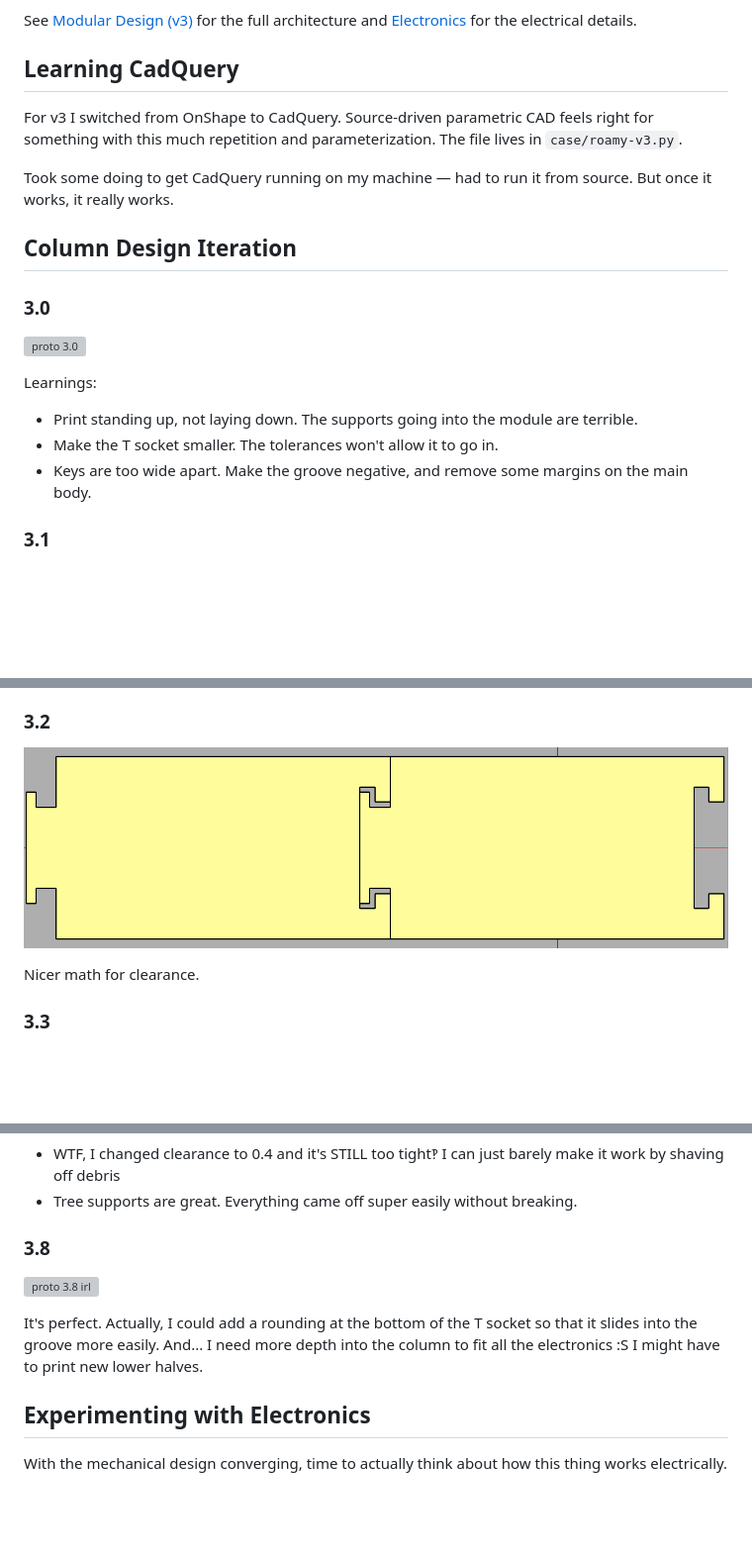
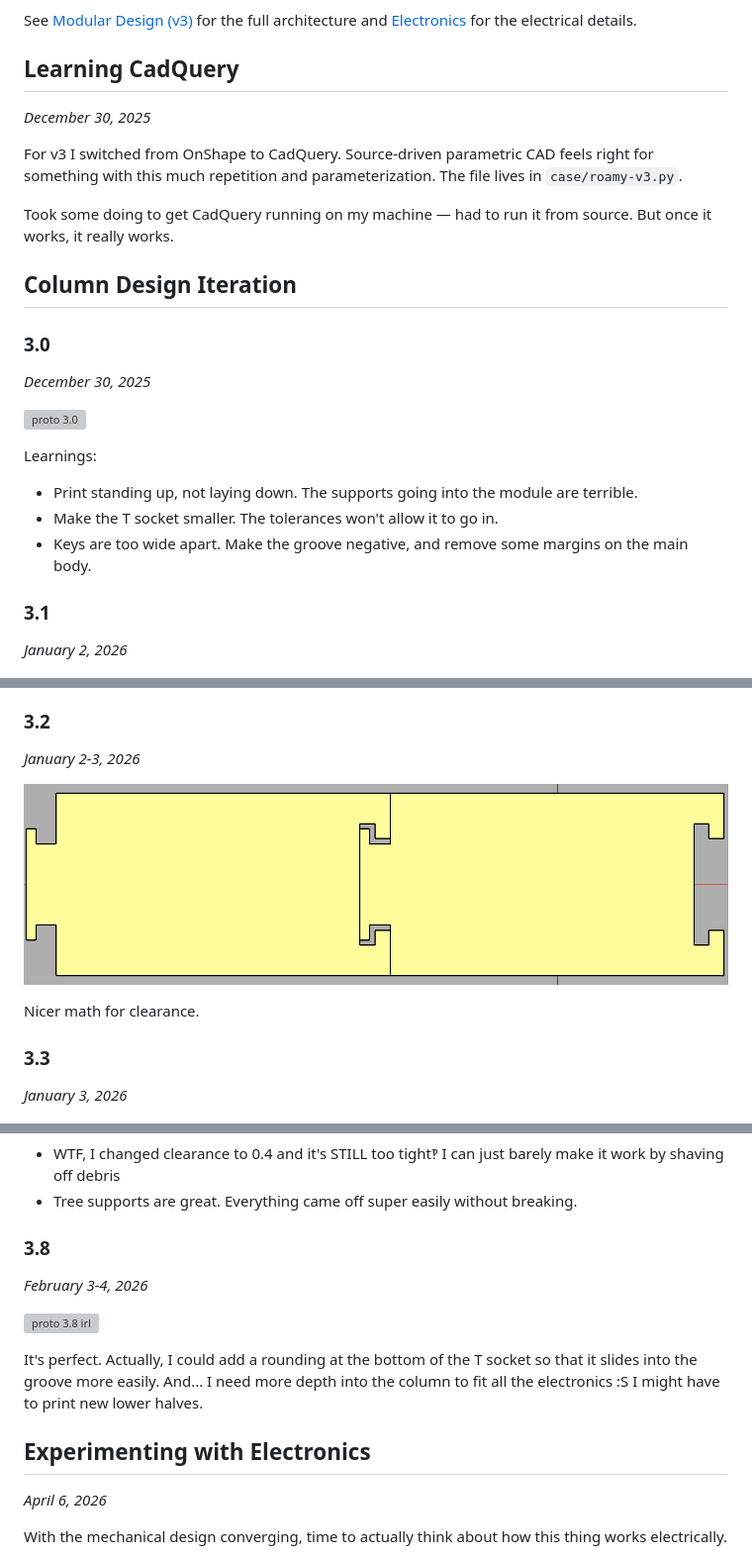
Before and after one commit to nevyn/roamyboard, a Markdown page: Build Diary.md, 3 parts joined by grey strips. Shown at 99% size. GitHub-like rendering; blank space fills up the shorter version; grey boxes are pictures that could not be loaded.

```diff
--- a/Build Diary.md
+++ b/Build Diary.md
@@ -50,6 +54,7 @@ Before even finishing version 2, Bengan wanted in on the project, but focused on
 See [Modular Design (v3)](Modular%20Design%20\(v3\).md) for the full architecture and [Electronics](electronics/Electronics.md) for the electrical details.
 
 ## Learning CadQuery
+*December 30, 2025*
 
 For v3 I switched from OnShape to CadQuery. Source-driven parametric CAD feels right for something with this much repetition and parameterization. The file lives in `case/roamy-v3.py`.
 
@@ -58,6 +63,7 @@ Took some doing to get CadQuery running on my machine — had to run it from sou
 ## Column Design Iteration
 
 ### 3.0
+*December 30, 2025*
 
 ![proto 3.0](Images/proto%203.0.png)
 
@@ -67,6 +73,7 @@ Learnings:
 - Keys are too wide apart. Make the groove negative, and remove some margins on the main body.
 
 ### 3.1
+*January 2, 2026*
 
 ![proto 3.1](Images/proto%203.1.png)
 ![proto 3.1 irl](Images/proto%203.1%20irl.png)
@@ -77,12 +84,14 @@ Learnings:
 - Forgot to make the keys less wide apart
 
 ### 3.2
+*January 2-3, 2026*
 
 ![proto 3.2](Images/proto%203.2.png)
 
 Nicer math for clearance.
 
 ### 3.3
+*January 3, 2026*
 
 ![proto 3.3](Images/proto%203.3.png)
 ![proto 3.3 irl](Images/proto%203.3%20irl.png)
@@ -137,12 +150,14 @@ Tried a weird clearance which is more like 3.1.
 - Tree supports are great. Everything came off super easily without breaking.
 
 ### 3.8
+*February 3-4, 2026*
 
 ![proto 3.8 irl](Images/proto%203.8%20irl.png)
 
 It's perfect. Actually, I could add a rounding at the bottom of the T socket so that it slides into the groove more easily. And... I need more depth into the column to fit all the electronics :S I might have to print new lower halves.
 
 ## Experimenting with Electronics
+*April 6, 2026*
 
 With the mechanical design converging, time to actually think about how this thing works electrically.
 
```
Also changed, not shown: other parts of Build Diary.md (+11 -0 lines).
